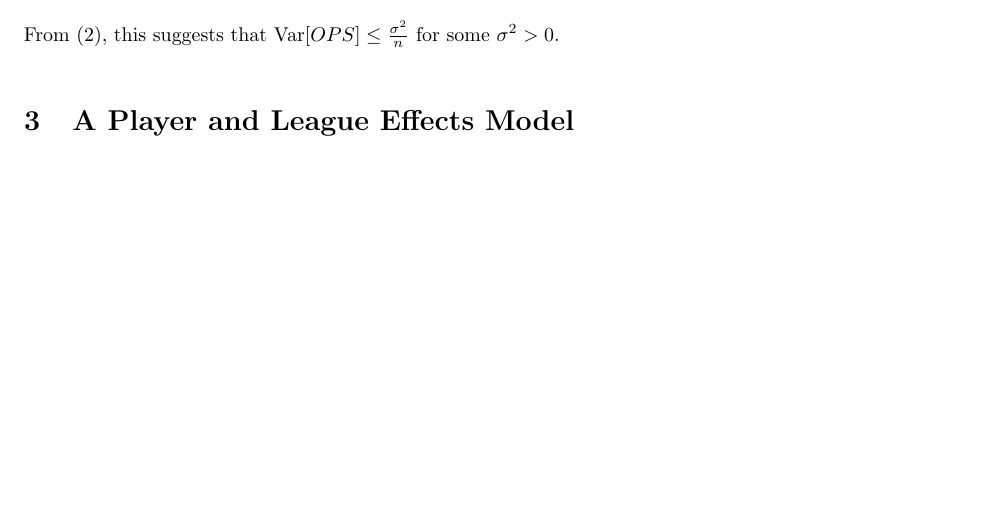
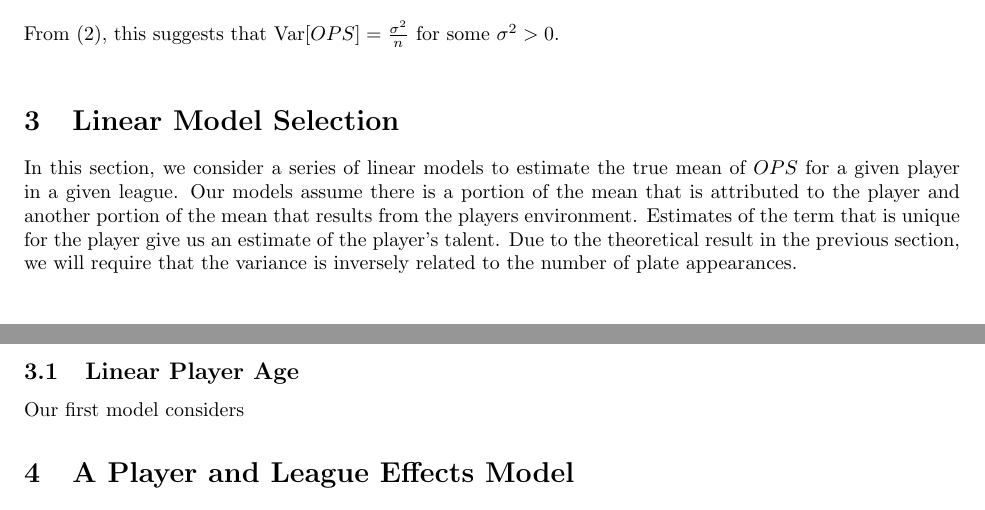
Before and after one commit to przybylee/CollegeBaseball, a LaTeX document (OPSmodel.tex): part of page 3 of 8 before the commit and two parts of pages 3 and 4 of 8 after it, the two joined at a grey line, cut so that both start at the same text, the shorter picture padded with empty space. Compiled offline with pdfLaTeX; a LaTeX package or settings file that is missing is left out.

Commit message:
Started Model Selection

```diff
--- a/OPSmodel.tex
+++ b/OPSmodel.tex
@@ -102,7 +102,13 @@ p_s(1-p_s) & -p_sp_w& -p_sp_1 & -p_sp_2 & -p_s p_3& -p_s p_4\\[0.5em]
 &&&& p_3(1-p_3) & -p_3p_4\\[0.5em]
 &&&&&p_4(1-p_4)\\
 \end{bmatrix}\]
-From (\ref{eq : varOPS}), this suggests that $\var[OPS] \le\frac{\sigma^2}{n}$ for some $\sigma^2>0$. \\
+From (\ref{eq : varOPS}), this suggests that $\var[OPS] =\frac{\sigma^2}{n}$ for some $\sigma^2>0$. \\
+
+\section{Linear Model Selection}
+In this section, we consider a series of linear models to estimate the true mean of $OPS$ for a given player in a given league.  Our models assume there is a portion of the mean that is attributed to the player and another portion of the mean that results from the players environment.  Estimates of the term that is unique for the player give us an estimate of the player's talent.  Due to the theoretical result in the previous section, we will require that the variance is inversely related to the number of plate appearances.
+
+\subsection{Linear Player Age}
+Our first model considers
 
 \section{A Player and League Effects Model}\label{sec : att2}
 
```
Also changed, not shown: OPSmodel.pdf, OPSmodel.tex (8 more changed lines), 4 other files.
